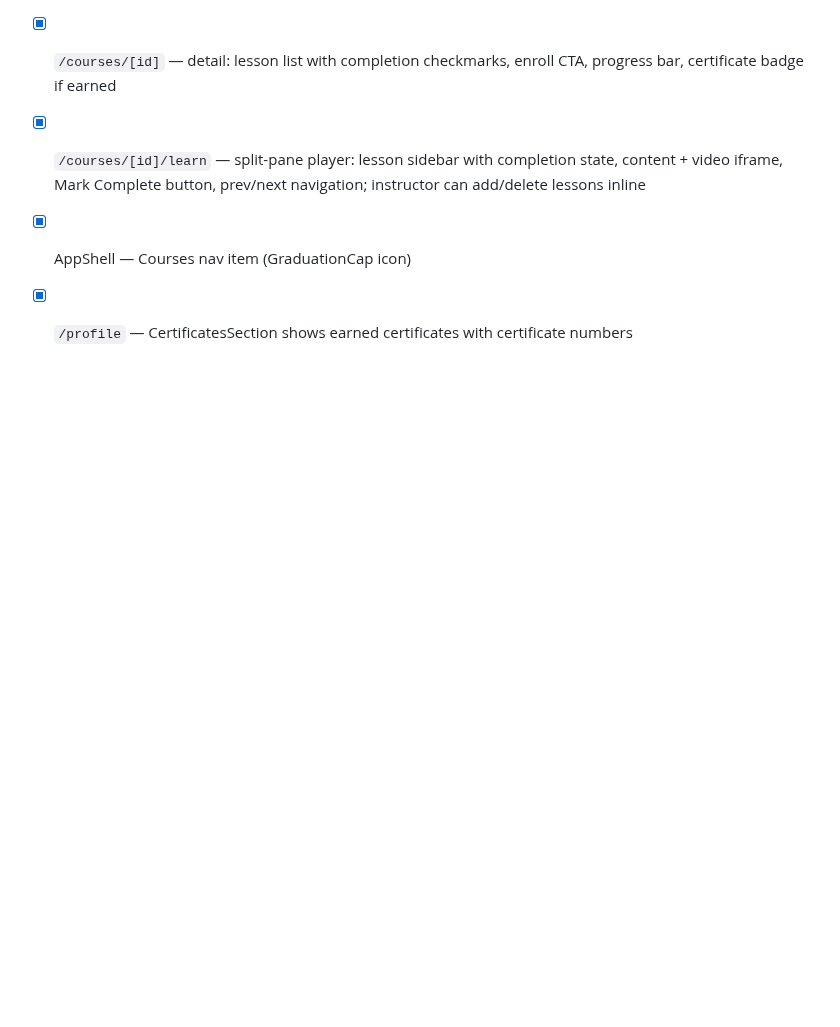
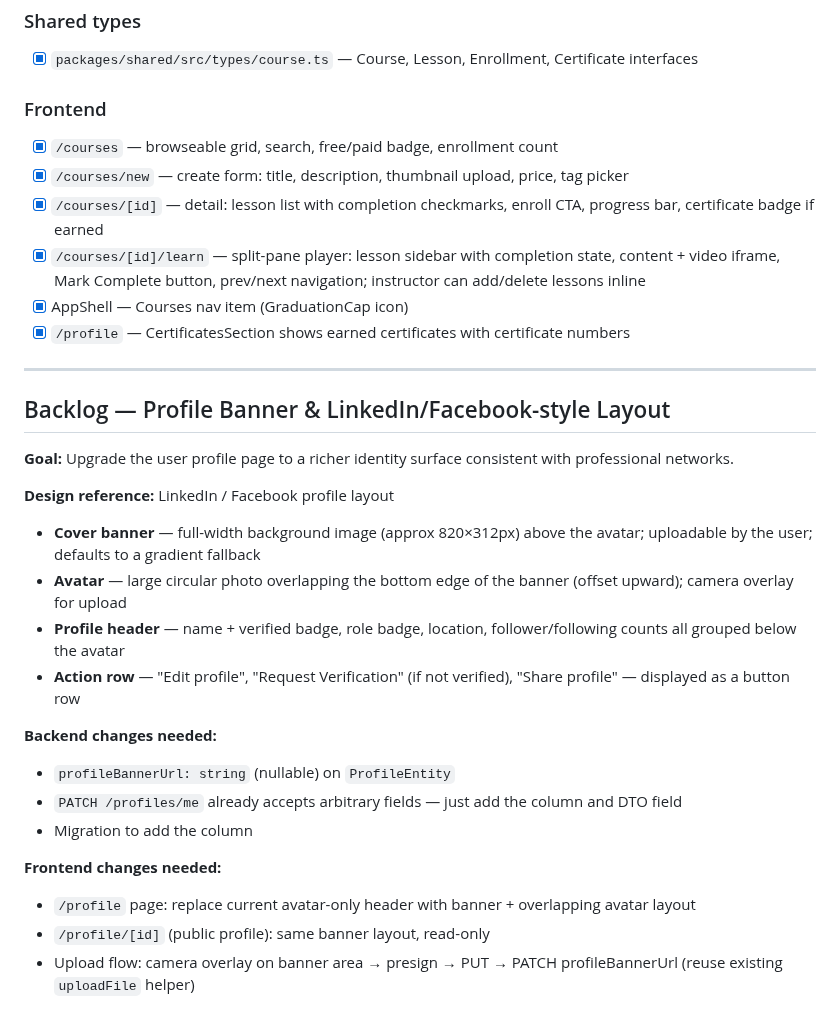
Before and after one commit to Carloskfe/autoguildx, a Markdown page: docs/TASKS.md, the part around the change. Rendered like a GitHub page; blank space fills up the shorter version.

Commit message:
docs: add profile banner backlog item (LinkedIn/FB-style layout)
Co-Authored-By: Claude Sonnet 4.6 <noreply@anthropic.com>

```diff
--- a/docs/TASKS.md
+++ b/docs/TASKS.md
@@ -408,3 +408,25 @@ Set `EMAIL_API_KEY` (Resend API key) and `EMAIL_FROM` (e.g. `AutoGuildX <noreply
 - [x] `/courses/[id]/learn` — split-pane player: lesson sidebar with completion state, content + video iframe, Mark Complete button, prev/next navigation; instructor can add/delete lessons inline
 - [x] AppShell — Courses nav item (GraduationCap icon)
 - [x] `/profile` — CertificatesSection shows earned certificates with certificate numbers
+
+---
+
+## Backlog — Profile Banner & LinkedIn/Facebook-style Layout
+
+**Goal:** Upgrade the user profile page to a richer identity surface consistent with professional networks.
+
+**Design reference:** LinkedIn / Facebook profile layout
+- **Cover banner** — full-width background image (approx 820×312px) above the avatar; uploadable by the user; defaults to a gradient fallback
+- **Avatar** — large circular photo overlapping the bottom edge of the banner (offset upward); camera overlay for upload
+- **Profile header** — name + verified badge, role badge, location, follower/following counts all grouped below the avatar
+- **Action row** — "Edit profile", "Request Verification" (if not verified), "Share profile" — displayed as a button row
+
+**Backend changes needed:**
+- `profileBannerUrl: string` (nullable) on `ProfileEntity`
+- `PATCH /profiles/me` already accepts arbitrary fields — just add the column and DTO field
+- Migration to add the column
+
+**Frontend changes needed:**
+- `/profile` page: replace current avatar-only header with banner + overlapping avatar layout
+- `/profile/[id]` (public profile): same banner layout, read-only
+- Upload flow: camera overlay on banner area → presign → PUT → PATCH profileBannerUrl (reuse existing `uploadFile` helper)
```
